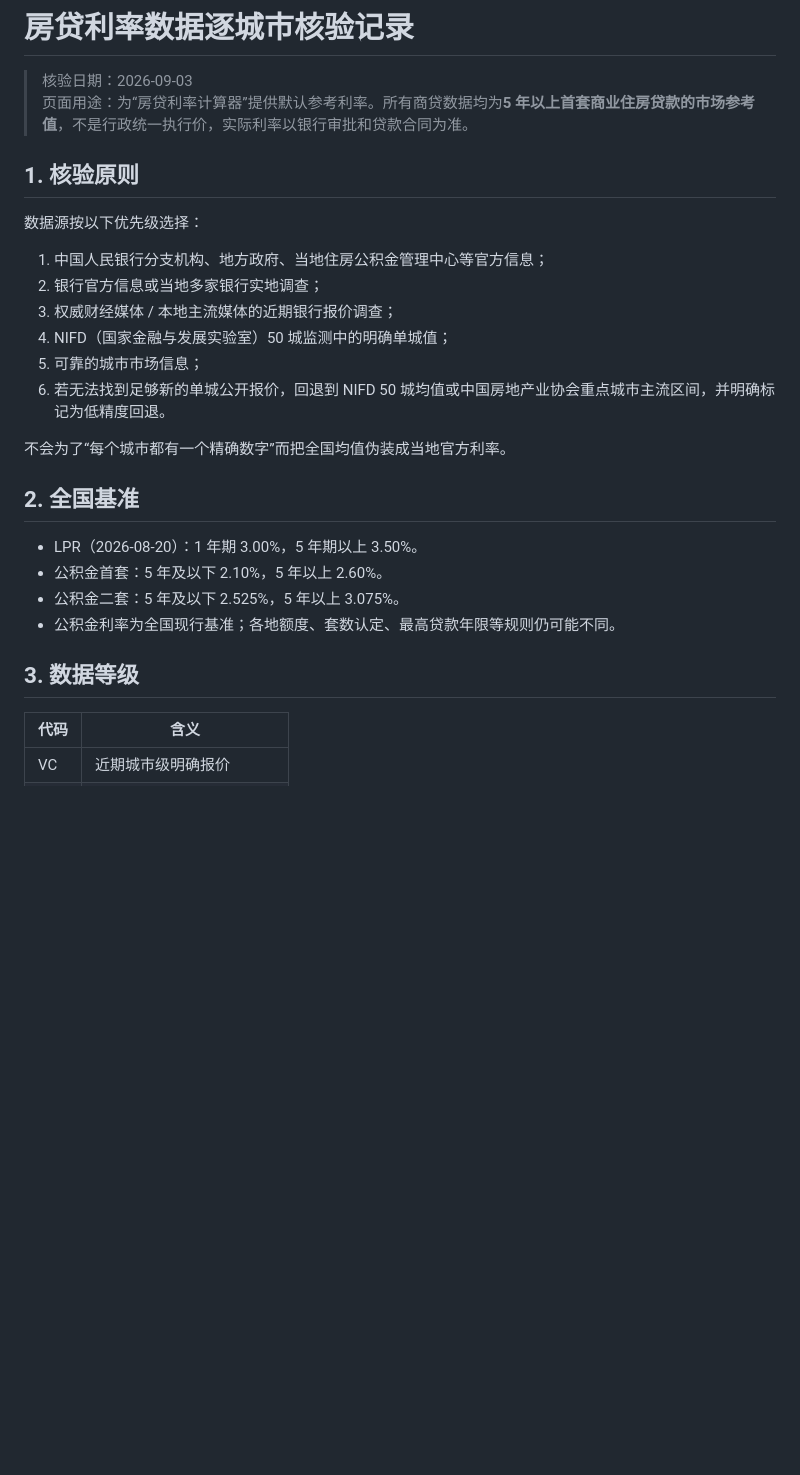
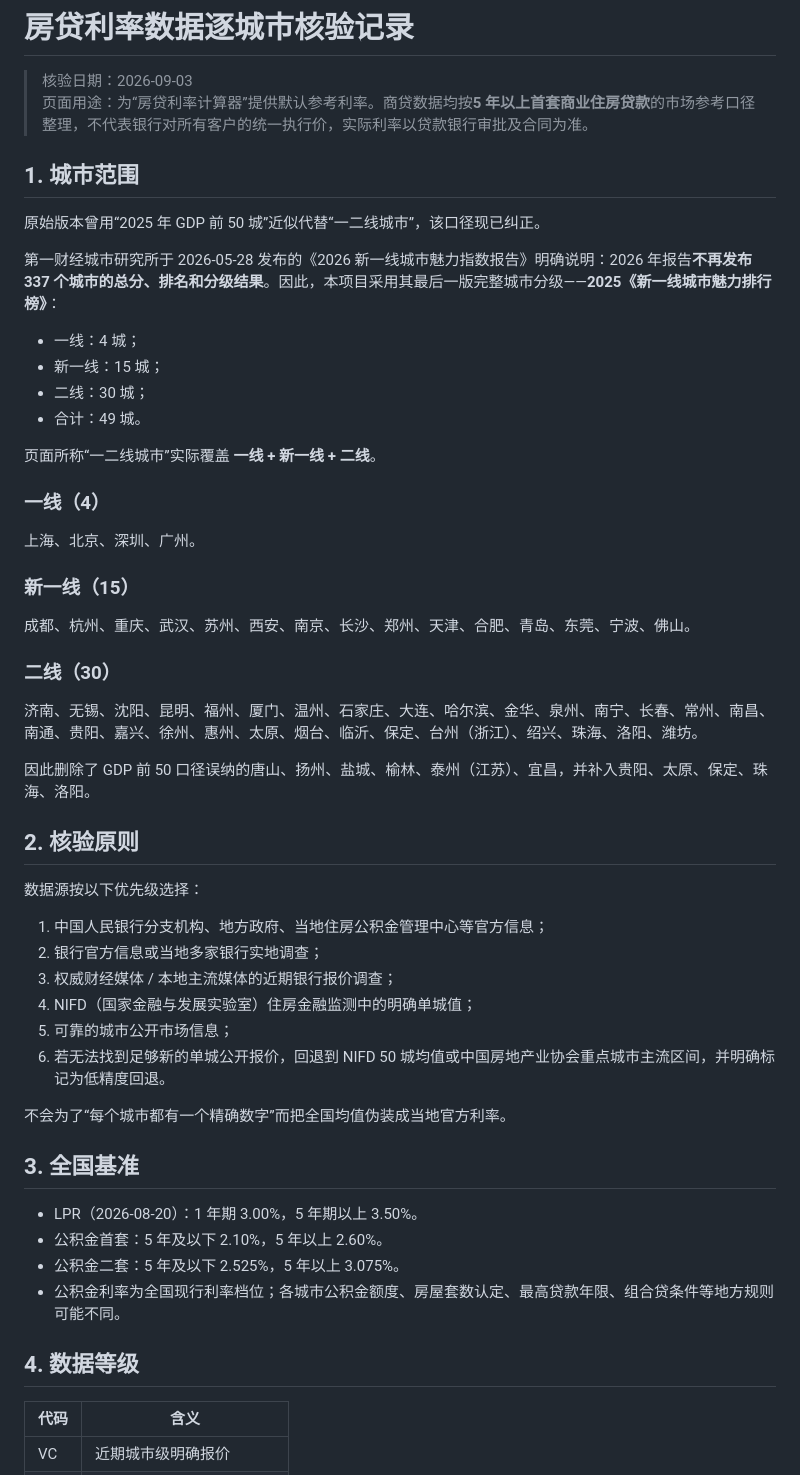
Before and after one commit to v0v0/mortgage-calculator, a Markdown page: RATE_VERIFICATION.md, the part around one of its changes. GitHub-like rendering; blank space fills up the shorter version.

```diff
--- a/RATE_VERIFICATION.md
+++ b/RATE_VERIFICATION.md
@@ -1,29 +1,56 @@
 # 房贷利率数据逐城市核验记录
 
 > 核验日期：2026-09-03
-> 页面用途：为“房贷利率计算器”提供默认参考利率。所有商贷数据均为**5 年以上首套商业住房贷款的市场参考值**，不是行政统一执行价，实际利率以银行审批和贷款合同为准。
+> 页面用途：为“房贷利率计算器”提供默认参考利率。商贷数据均按**5 年以上首套商业住房贷款**的市场参考口径整理，不代表银行对所有客户的统一执行价，实际利率以贷款银行审批及合同为准。
 
-## 1. 核验原则
+## 1. 城市范围
+
+原始版本曾用“2025 年 GDP 前 50 城”近似代替“一二线城市”，该口径现已纠正。
+
+第一财经城市研究所于 2026-05-28 发布的《2026 新一线城市魅力指数报告》明确说明：2026 年报告**不再发布 337 个城市的总分、排名和分级结果**。因此，本项目采用其最后一版完整城市分级——**2025《新一线城市魅力排行榜》**：
+
+- 一线：4 城；
+- 新一线：15 城；
+- 二线：30 城；
+- 合计：49 城。
+
+页面所称“一二线城市”实际覆盖 **一线 + 新一线 + 二线**。
+
+### 一线（4）
+
+上海、北京、深圳、广州。
+
+### 新一线（15）
+
+成都、杭州、重庆、武汉、苏州、西安、南京、长沙、郑州、天津、合肥、青岛、东莞、宁波、佛山。
+
+### 二线（30）
+
+济南、无锡、沈阳、昆明、福州、厦门、温州、石家庄、大连、哈尔滨、金华、泉州、南宁、长春、常州、南昌、南通、贵阳、嘉兴、徐州、惠州、太原、烟台、临沂、保定、台州（浙江）、绍兴、珠海、洛阳、潍坊。
+
+因此删除了 GDP 前 50 口径误纳的唐山、扬州、盐城、榆林、泰州（江苏）、宜昌，并补入贵阳、太原、保定、珠海、洛阳。
+
+## 2. 核验原则
 
 数据源按以下优先级选择：
 
 1. 中国人民银行分支机构、地方政府、当地住房公积金管理中心等官方信息；
 2. 银行官方信息或当地多家银行实地调查；
 3. 权威财经媒体 / 本地主流媒体的近期银行报价调查；
-4. NIFD（国家金融与发展实验室）50 城监测中的明确单城值；
-5. 可靠的城市市场信息；
+4. NIFD（国家金融与发展实验室）住房金融监测中的明确单城值；
+5. 可靠的城市公开市场信息；
 6. 若无法找到足够新的单城公开报价，回退到 NIFD 50 城均值或中国房地产业协会重点城市主流区间，并明确标记为低精度回退。
 
 不会为了“每个城市都有一个精确数字”而把全国均值伪装成当地官方利率。
 
-## 2. 全国基准
+## 3. 全国基准
 
 - LPR（2026-08-20）：1 年期 3.00%，5 年期以上 3.50%。
 - 公积金首套：5 年及以下 2.10%，5 年以上 2.60%。
 - 公积金二套：5 年及以下 2.525%，5 年以上 3.075%。
-- 公积金利率为全国现行基准；各地额度、套数认定、最高贷款年限等规则仍可能不同。
+- 公积金利率为全国现行利率档位；各城市公积金额度、房屋套数认定、最高贷款年限、组合贷条件等地方规则可能不同。
 
-## 3. 数据等级
+## 4. 数据等级
 
 | 代码 | 含义 |
 | --- | --- |
```
Also changed, not shown: other parts of RATE_VERIFICATION.md (+67 -53 lines).
